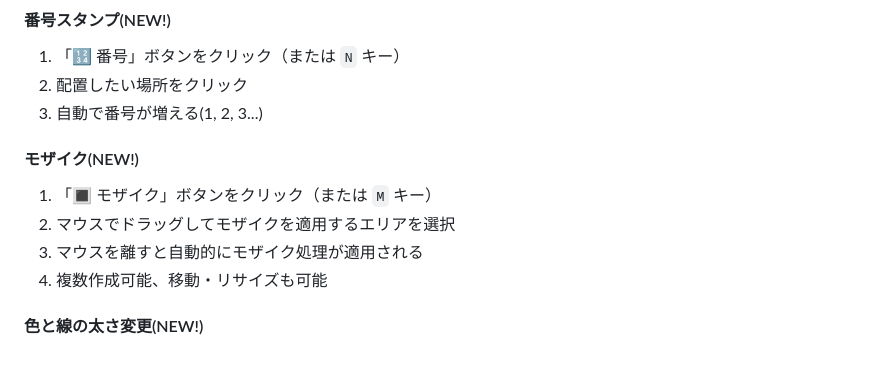
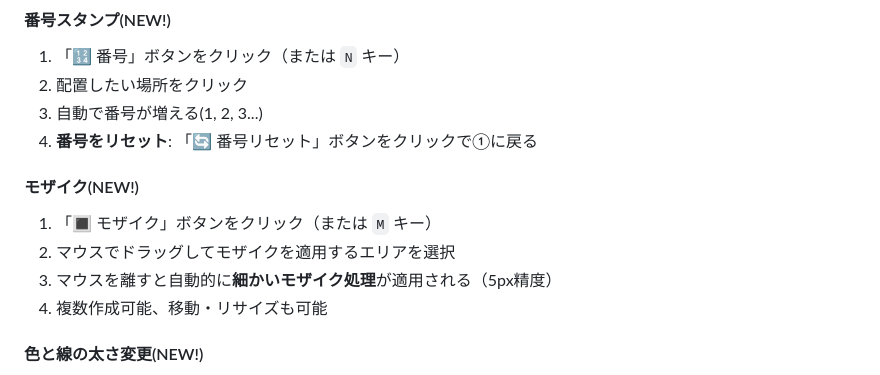
Before and after one commit to realizechair/Screenshot, a Markdown page: README.md, the part around the change. GitHub-like rendering.

Commit message:
Update README and CHANGELOG with number reset feature and refined mosaic

```diff
--- a/README.md
+++ b/README.md
@@ -93,11 +93,12 @@ npm start
 1. 「🔢 番号」ボタンをクリック（または `N` キー）
 2. 配置したい場所をクリック
 3. 自動で番号が増える(1, 2, 3...)
+4. **番号をリセット**: 「🔄 番号リセット」ボタンをクリックで①に戻る
 
 #### モザイク(NEW!)
 1. 「🔳 モザイク」ボタンをクリック（または `M` キー）
 2. マウスでドラッグしてモザイクを適用するエリアを選択
-3. マウスを離すと自動的にモザイク処理が適用される
+3. マウスを離すと自動的に**細かいモザイク処理**が適用される（5px精度）
 4. 複数作成可能、移動・リサイズも可能
 
 #### 色と線の太さ変更(NEW!)
```
Also changed, not shown: CHANGELOG_v4.md (+10 -5 lines).
